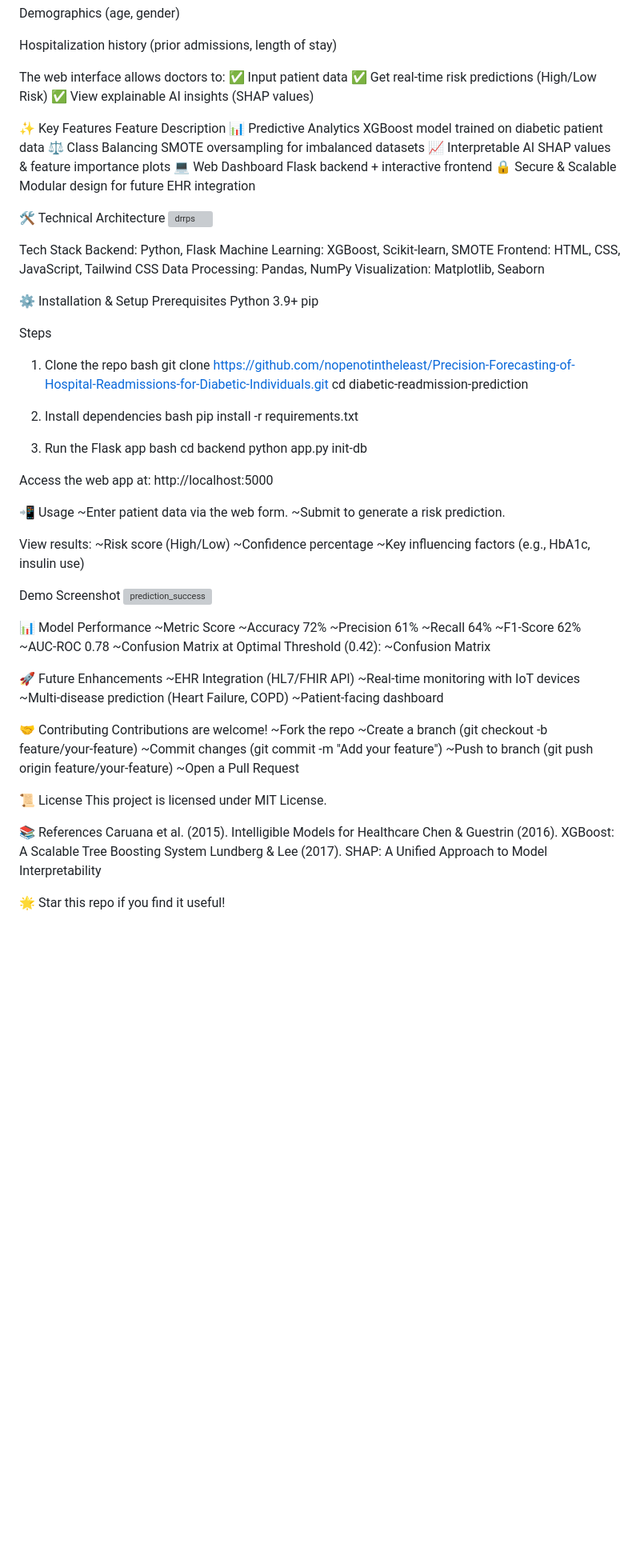
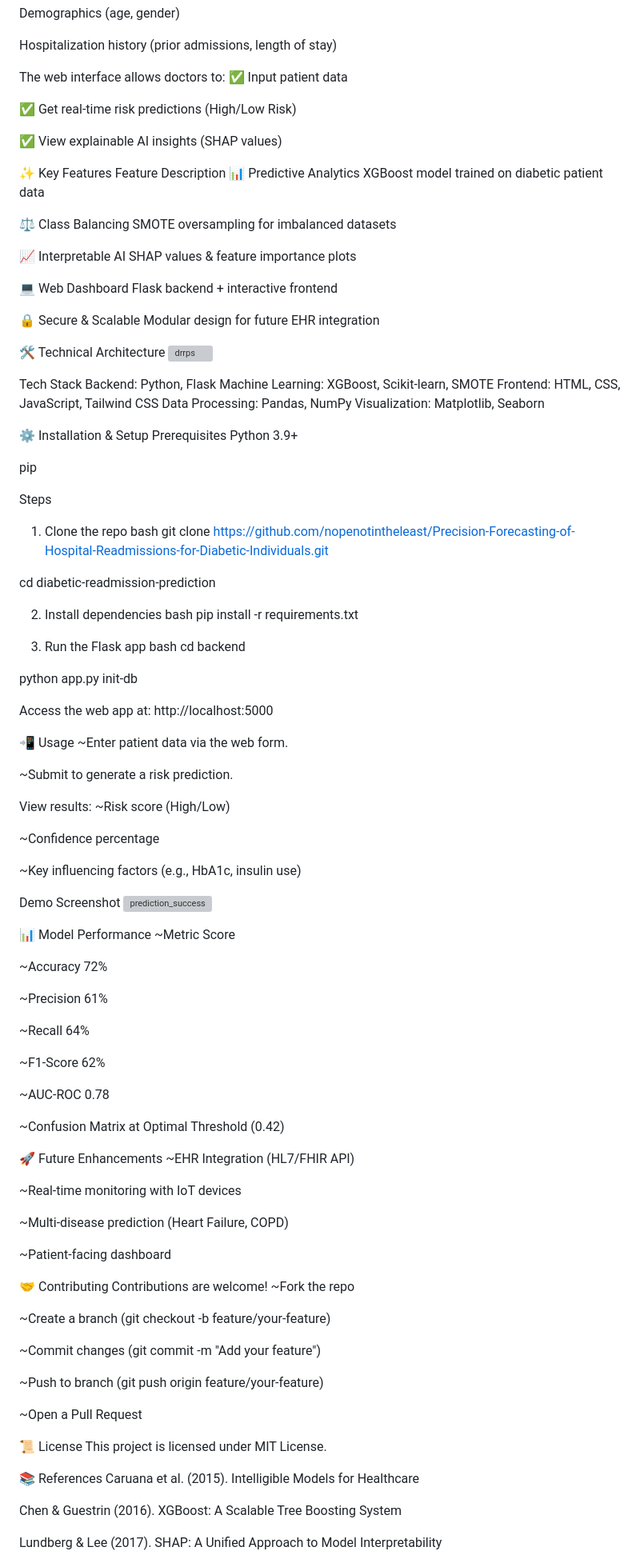
Before and after one commit to nopenotintheleast/Precision-Forecasting-of-Hospital-Readmissions-for-Diabetic-Individuals, a Markdown page: README.md, the part around the change printed below. Shown: that part at 80% size. Drawn GitHub-style; blank space fills up the shorter version; grey boxes are pictures that could not be loaded.

```diff
--- a/README.md
+++ b/README.md
@@ -23,16 +23,24 @@ Hospitalization history (prior admissions, length of stay)
 
 The web interface allows doctors to:
 ✅ Input patient data
+
 ✅ Get real-time risk predictions (High/Low Risk)
+
 ✅ View explainable AI insights (SHAP values)
+
 
 ✨ Key Features
 Feature	Description
 📊 Predictive Analytics	XGBoost model trained on diabetic patient data
+
 ⚖️ Class Balancing	SMOTE oversampling for imbalanced datasets
+
 📈 Interpretable AI	SHAP values & feature importance plots
+
 💻 Web Dashboard	Flask backend + interactive frontend
+
 🔒 Secure & Scalable	Modular design for future EHR integration
+
 
 🛠️ Technical Architecture
 ![drrps](https://github.com/user-attachments/assets/dc808d18-ee30-46b1-8a68-a503f3a9a6fc)
@@ -47,12 +55,14 @@ Visualization: Matplotlib, Seaborn
 ⚙️ Installation & Setup
 Prerequisites
 Python 3.9+
+
 pip
 
 Steps
 1. Clone the repo
 bash
 git clone https://github.com/nopenotintheleast/Precision-Forecasting-of-Hospital-Readmissions-for-Diabetic-Individuals.git
+
 cd diabetic-readmission-prediction
 
 2. Install dependencies
@@ -62,18 +72,24 @@ pip install -r requirements.txt
 3. Run the Flask app
 bash
 cd backend
+
 python app.py init-db
 
 Access the web app at: http://localhost:5000
 
 📲 Usage
 ~Enter patient data via the web form.
+
 ~Submit to generate a risk prediction.
+
 
 View results:
 ~Risk score (High/Low)
+
 ~Confidence percentage
+
 ~Key influencing factors (e.g., HbA1c, insulin use)
+
 
 Demo Screenshot
 ![prediction_success](https://github.com/user-attachments/assets/4db1cac5-8597-4853-ab54-2f90edd95371)
@@ -81,31 +97,48 @@ Demo Screenshot
 
 📊 Model Performance
 ~Metric	Score
+
 ~Accuracy	72%
+
 ~Precision	61%
+
 ~Recall	64%
+
 ~F1-Score	62%
+
 ~AUC-ROC	0.78
-~Confusion Matrix at Optimal Threshold (0.42):
-~Confusion Matrix
+
+~Confusion Matrix at Optimal Threshold (0.42)
+
+
 
 🚀 Future Enhancements
 ~EHR Integration (HL7/FHIR API)
+
 ~Real-time monitoring with IoT devices
+
 ~Multi-disease prediction (Heart Failure, COPD)
+
 ~Patient-facing dashboard
+
 
 🤝 Contributing
 Contributions are welcome!
 ~Fork the repo
+
 ~Create a branch (git checkout -b feature/your-feature)
+
 ~Commit changes (git commit -m "Add your feature")
+
 ~Push to branch (git push origin feature/your-feature)
+
 ~Open a Pull Request
+
 
 📜 License
 This project is licensed under MIT License.
 
 📚 References
 Caruana et al. (2015). Intelligible Models for Healthcare
+
 Chen & Guestrin (2016). XGBoost: A Scalable Tree Boosting System
```
Also changed, not shown: other parts of README.md (+2 -0 lines).
